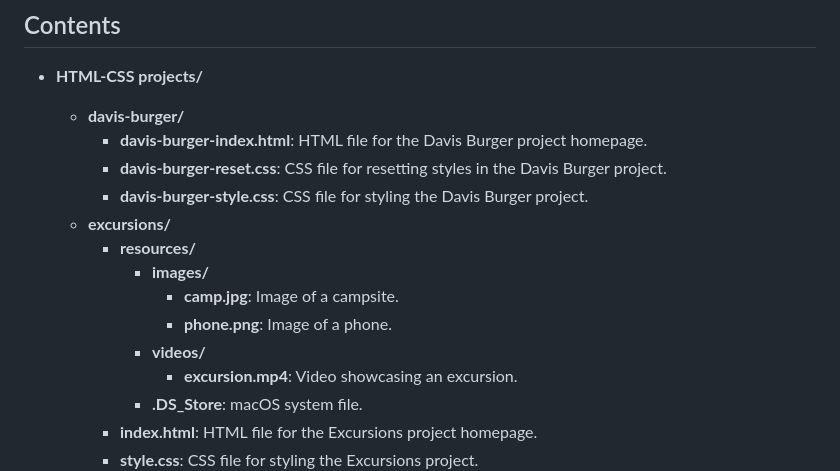
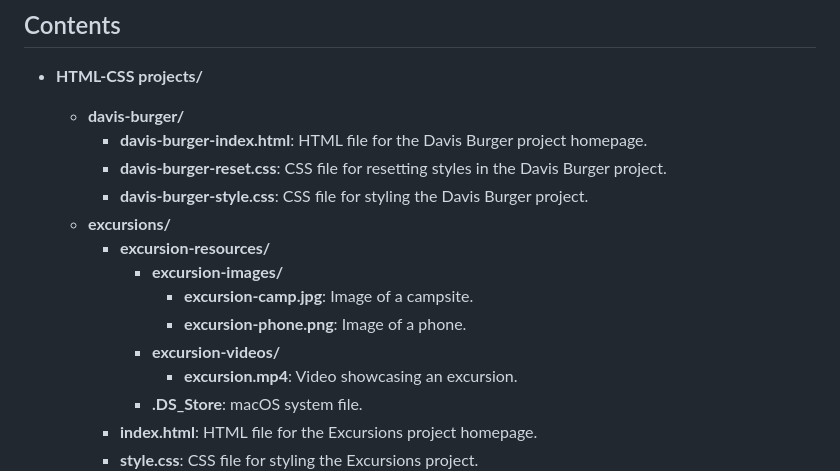
Before and after one commit to ronaldwopara/fullstack, a Markdown page: README.md, the part around the change. Drawn GitHub-style.

```diff
--- a/README.md
+++ b/README.md
@@ -12,11 +12,11 @@ Welcome to the FullStack repository! This repository contains various projects t
     - **davis-burger-reset.css**: CSS file for resetting styles in the Davis Burger project.
     - **davis-burger-style.css**: CSS file for styling the Davis Burger project.
   - **excursions/**
-    - **resources/**
-      - **images/**
-        - **camp.jpg**: Image of a campsite.
-        - **phone.png**: Image of a phone.
-      - **videos/**
+    - **excursion-resources/**
+      - **excursion-images/**
+        - **excursion-camp.jpg**: Image of a campsite.
+        - **excursion-phone.png**: Image of a phone.
+      - **excursion-videos/**
         - **excursion.mp4**: Video showcasing an excursion.
       - **.DS_Store**: macOS system file.
     - **index.html**: HTML file for the Excursions project homepage.
```
